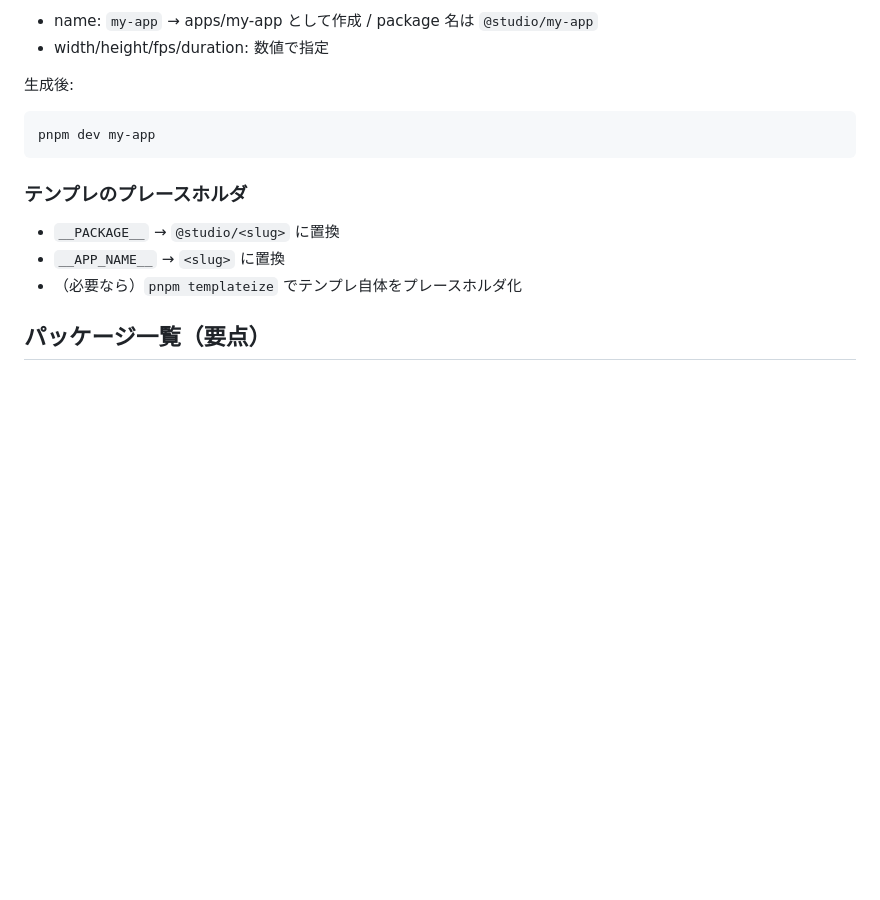
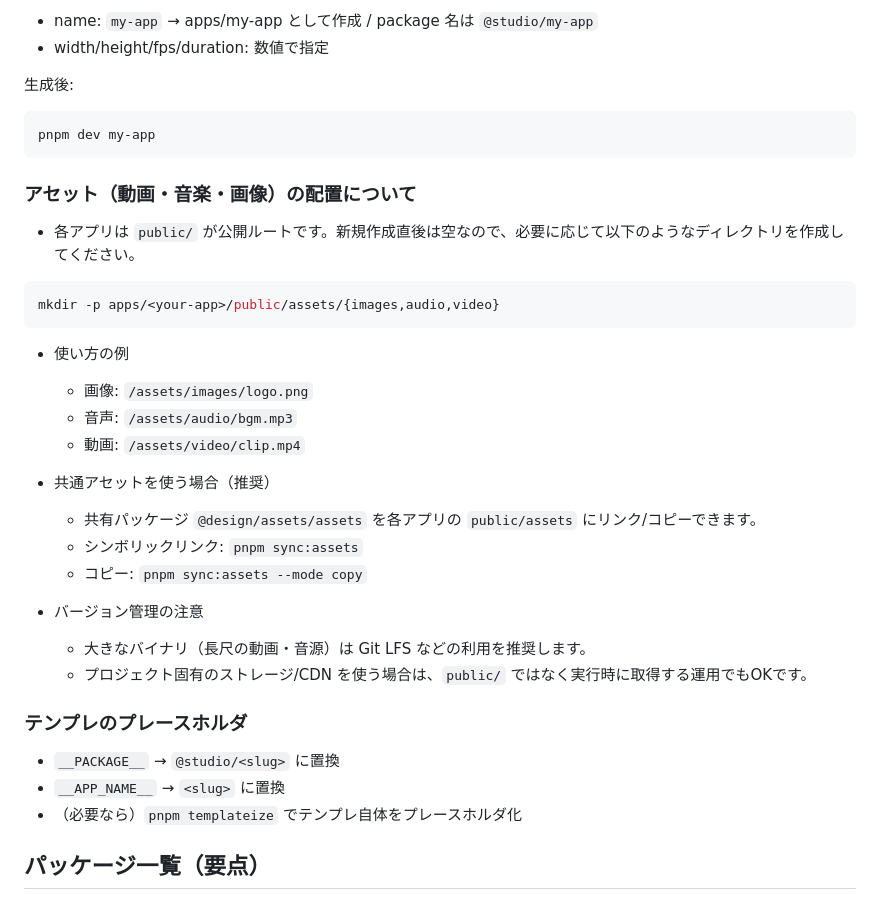
Before and after one commit to Takamasa045/remotion-studio-monorepo, a Markdown page: README.md, the part around the change. Rendered like a GitHub page; blank space fills up the shorter version.

Commit message:
docs: add asset directory guidance for new apps (public/assets/images|audio|video) and sync-assets usage

````diff
--- a/README.md
+++ b/README.md
@@ -61,6 +61,27 @@ pnpm create:project
 pnpm dev my-app
 ```
 
+### アセット（動画・音楽・画像）の配置について
+- 各アプリは `public/` が公開ルートです。新規作成直後は空なので、必要に応じて以下のようなディレクトリを作成してください。
+
+```bash
+mkdir -p apps/<your-app>/public/assets/{images,audio,video}
+```
+
+- 使い方の例
+  - 画像: `/assets/images/logo.png`
+  - 音声: `/assets/audio/bgm.mp3`
+  - 動画: `/assets/video/clip.mp4`
+
+- 共通アセットを使う場合（推奨）
+  - 共有パッケージ `@design/assets/assets` を各アプリの `public/assets` にリンク/コピーできます。
+  - シンボリックリンク: `pnpm sync:assets`
+  - コピー: `pnpm sync:assets --mode copy`
+
+- バージョン管理の注意
+  - 大きなバイナリ（長尺の動画・音源）は Git LFS などの利用を推奨します。
+  - プロジェクト固有のストレージ/CDN を使う場合は、`public/` ではなく実行時に取得する運用でもOKです。
+
 ### テンプレのプレースホルダ
 - `__PACKAGE__` → `@studio/<slug>` に置換
 - `__APP_NAME__` → `<slug>` に置換
````
